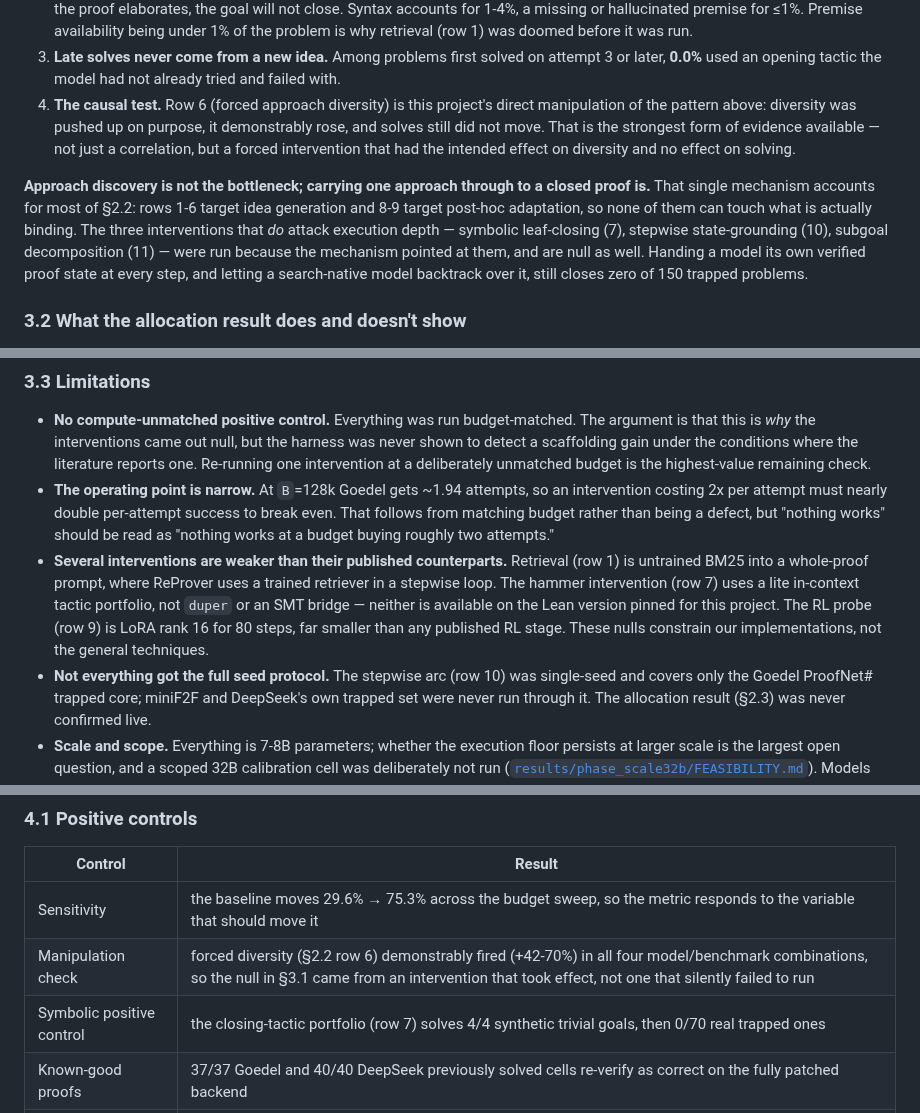
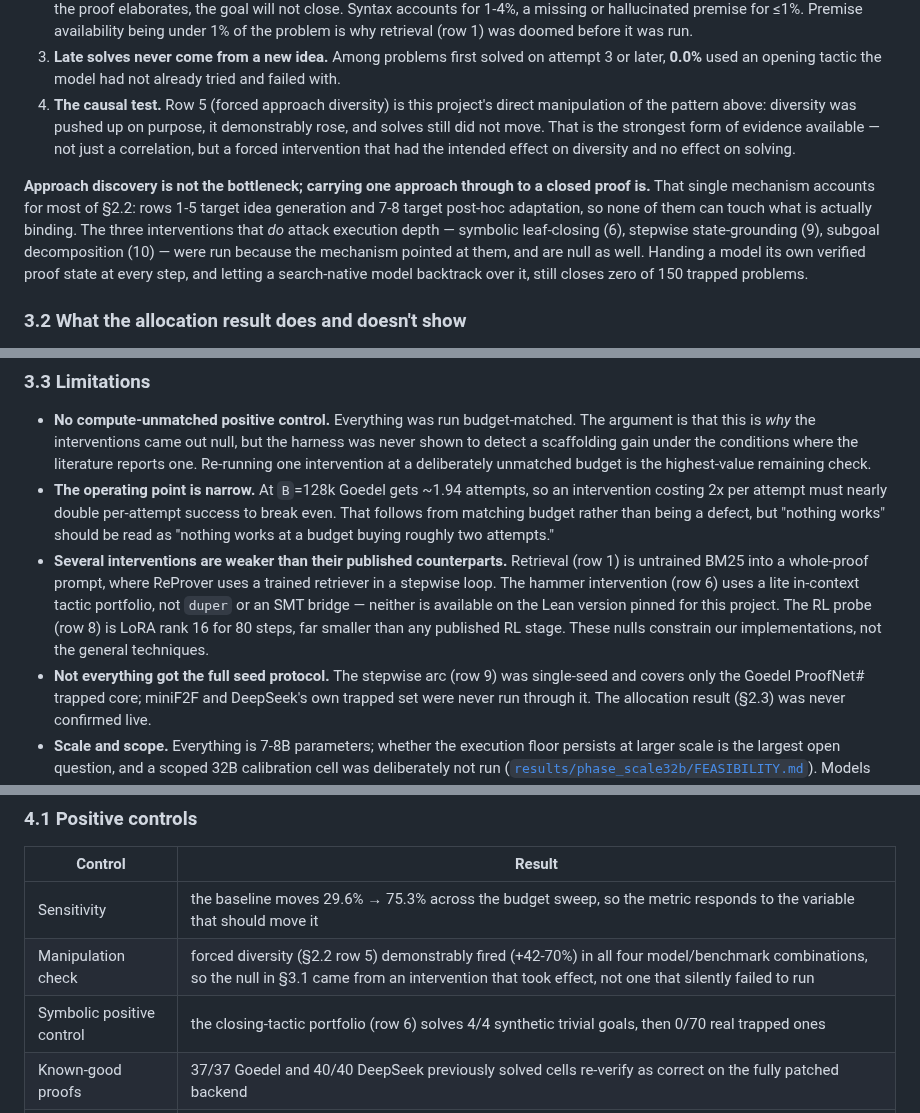
Before and after one commit to zacharyzusin/atp-budget-study, a Markdown page: README.md, 3 parts joined by grey strips. Rendered like a GitHub page.

```diff
--- a/README.md
+++ b/README.md
@@ -234,16 +231,16 @@ or it has an adequate idea and cannot *execute* it to a closed goal. Four pieces
    of the problem is why retrieval (row 1) was doomed before it was run.
 3. **Late solves never come from a new idea.** Among problems first solved on attempt 3 or later,
    **0.0%** used an opening tactic the model had not already tried and failed with.
-4. **The causal test.** Row 6 (forced approach diversity) is this project's direct manipulation of
+4. **The causal test.** Row 5 (forced approach diversity) is this project's direct manipulation of
    the pattern above: diversity was pushed up on purpose, it demonstrably rose, and solves still did
    not move. That is the strongest form of evidence available — not just a correlation, but a forced
    intervention that had the intended effect on diversity and no effect on solving.
 
 **Approach discovery is not the bottleneck; carrying one approach through to a closed proof is.**
-That single mechanism accounts for most of §2.2: rows 1-6 target idea generation and 8-9 target
+That single mechanism accounts for most of §2.2: rows 1-5 target idea generation and 7-8 target
 post-hoc adaptation, so none of them can touch what is actually binding. The three interventions
-that *do* attack execution depth — symbolic leaf-closing (7), stepwise state-grounding (10), subgoal
-decomposition (11) — were run because the mechanism pointed at them, and are null as well. Handing a
+that *do* attack execution depth — symbolic leaf-closing (6), stepwise state-grounding (9), subgoal
+decomposition (10) — were run because the mechanism pointed at them, and are null as well. Handing a
 model its own verified proof state at every step, and letting a search-native model backtrack over
 it, still closes zero of 150 trapped problems.
 
@@ -280,11 +277,11 @@ is the cost of not knowing in advance which problems are trapped.
   at a budget buying roughly two attempts."
 - **Several interventions are weaker than their published counterparts.** Retrieval (row 1) is
   untrained BM25 into a whole-proof prompt, where ReProver uses a trained retriever in a stepwise
-  loop. The hammer intervention (row 7) uses a lite in-context tactic portfolio, not `duper` or an
+  loop. The hammer intervention (row 6) uses a lite in-context tactic portfolio, not `duper` or an
   SMT bridge — neither is available on the Lean version pinned for this project. The RL probe (row
-  9) is LoRA rank 16 for 80 steps, far smaller than any published RL stage. These nulls constrain
+  8) is LoRA rank 16 for 80 steps, far smaller than any published RL stage. These nulls constrain
   our implementations, not the general techniques.
-- **Not everything got the full seed protocol.** The stepwise arc (row 10) was single-seed and
+- **Not everything got the full seed protocol.** The stepwise arc (row 9) was single-seed and
   covers only the Goedel ProofNet# trapped core; miniF2F and DeepSeek's own trapped set were never
   run through it. The allocation result (§2.3) was never confirmed live.
 - **Scale and scope.** Everything is 7-8B parameters; whether the execution floor persists at larger
@@ -309,8 +306,8 @@ building the pipeline.
 | Control | Result |
 |---|---|
 | Sensitivity | the baseline moves 29.6% → 75.3% across the budget sweep, so the metric responds to the variable that should move it |
-| Manipulation check | forced diversity (§2.2 row 6) demonstrably fired (+42-70%) in all four model/benchmark combinations, so the null in §3.1 came from an intervention that took effect, not one that silently failed to run |
-| Symbolic positive control | the closing-tactic portfolio (row 7) solves 4/4 synthetic trivial goals, then 0/70 real trapped ones |
+| Manipulation check | forced diversity (§2.2 row 5) demonstrably fired (+42-70%) in all four model/benchmark combinations, so the null in §3.1 came from an intervention that took effect, not one that silently failed to run |
+| Symbolic positive control | the closing-tactic portfolio (row 6) solves 4/4 synthetic trivial goals, then 0/70 real trapped ones |
 | Known-good proofs | 37/37 Goedel and 40/40 DeepSeek previously solved cells re-verify as correct on the fully patched backend |
 | Independent recompute | roughly 30 audit checks re-derived committed numbers using code that imports none of this project's analysis; most reproduced them exactly |
 | Self-detection | the audit itself invalidated one of this project's own results (§4.3) and forced a correction to the published baseline curves, rather than only confirming what was already believed |
```
Also changed, not shown: other parts of README.md (+24 -27 lines).
